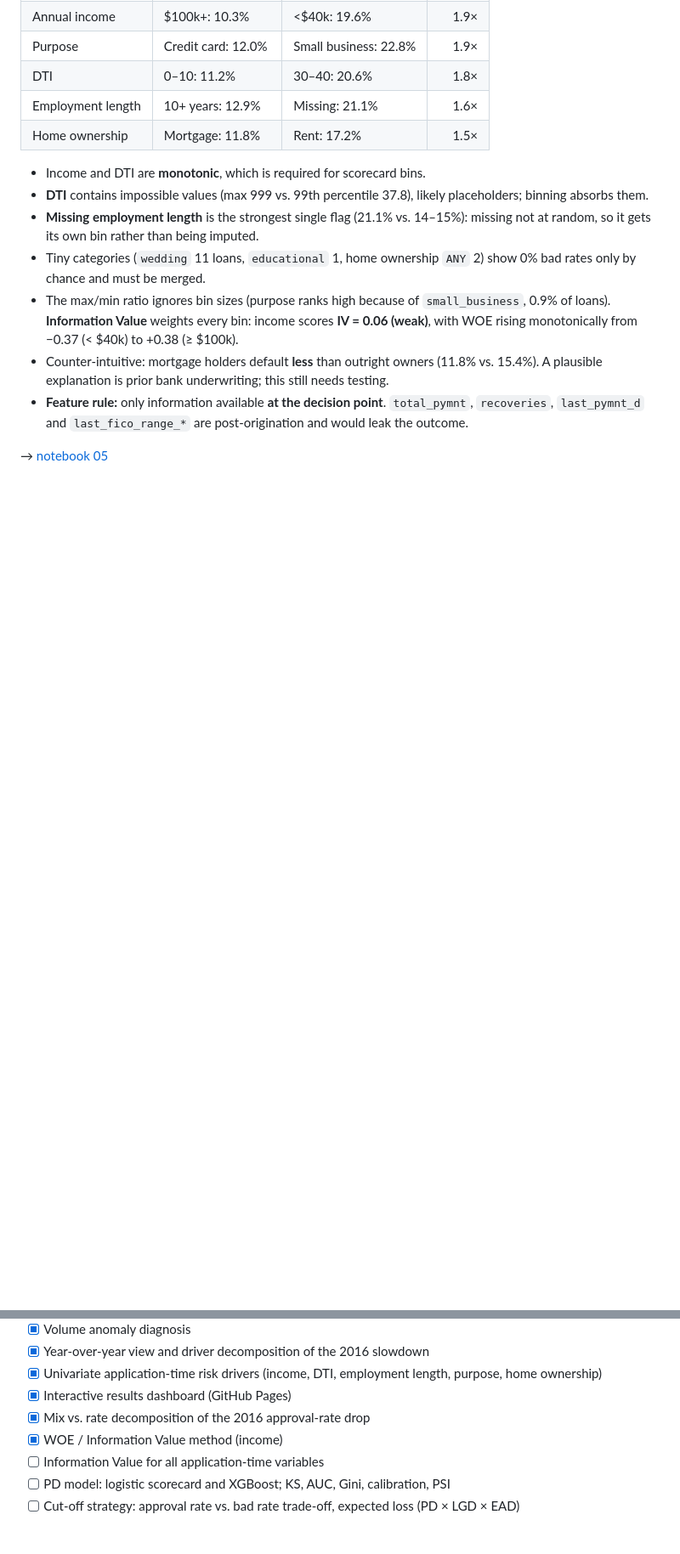
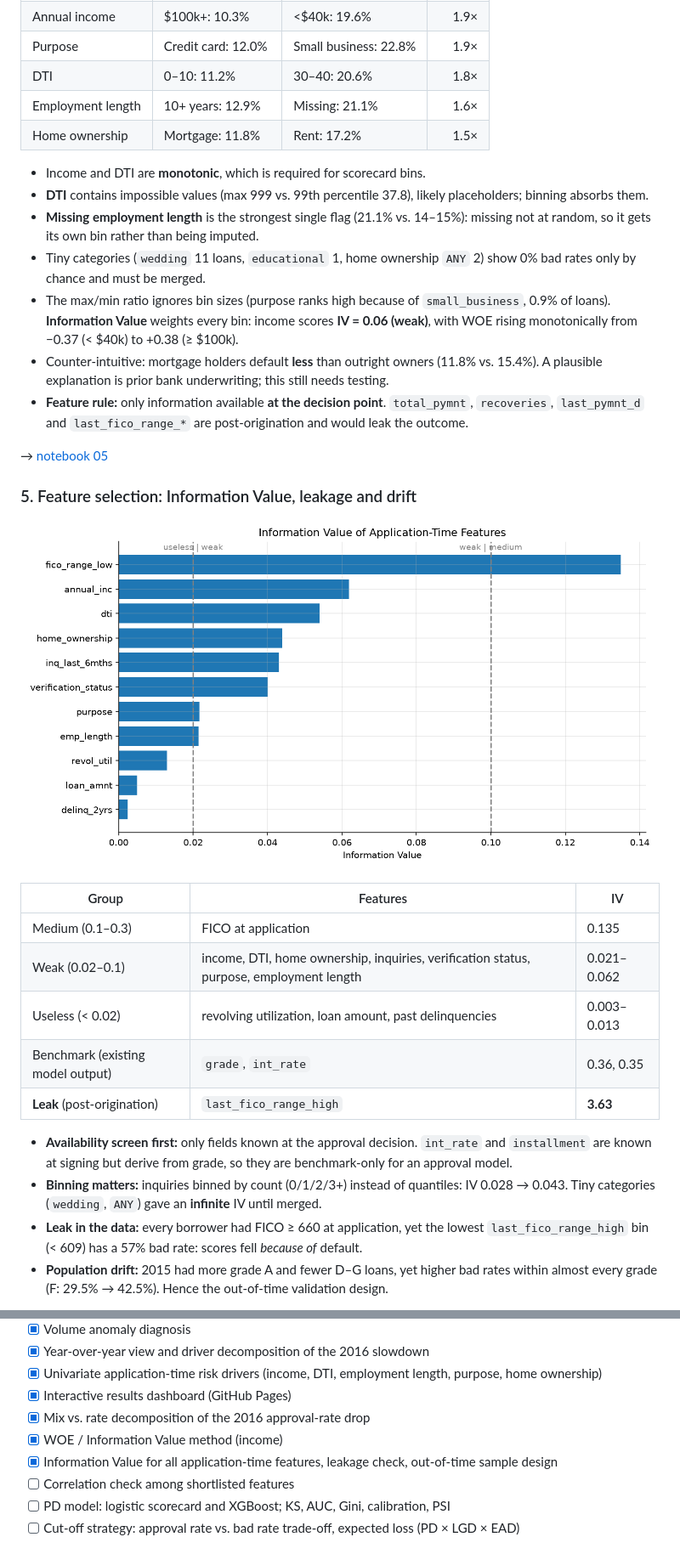
Before and after one commit to qichenz-0825/lending-club-credit-risk-analysis, a Markdown page: README.md, 2 parts joined by grey strips. Shown: that part at 85% size. GitHub-like rendering; pictures changed too: images/iv_by_feature.png (added); blank space fills up the shorter version.

```diff
--- a/README.md
+++ b/README.md
@@ -156,3 +159,19 @@ Demand rose; the decline came from approvals.
 
 → [notebook 05](Notebooks/05_application_risk_drivers.ipynb)
 
+### 5. Feature selection: Information Value, leakage and drift
+![Information Value by feature](images/iv_by_feature.png)
+
+| Group | Features | IV |
+|---|---|---|
+| Medium (0.1–0.3) | FICO at application | 0.135 |
+| Weak (0.02–0.1) | income, DTI, home ownership, inquiries, verification status, purpose, employment length | 0.021–0.062 |
+| Useless (< 0.02) | revolving utilization, loan amount, past delinquencies | 0.003–0.013 |
+| Benchmark (existing model output) | `grade`, `int_rate` | 0.36, 0.35 |
+| **Leak** (post-origination) | `last_fico_range_high` | **3.63** |
+
+* **Availability screen first:** only fields known at the approval decision. `int_rate` and `installment` are known at signing but derive from grade, so they are benchmark-only for an approval model.
+* **Binning matters:** inquiries binned by count (0/1/2/3+) instead of quantiles: IV 0.028 → 0.043. Tiny categories (`wedding`, `ANY`) gave an **infinite** IV until merged.
+* **Leak in the data:** every borrower had FICO ≥ 660 at application, yet the lowest `last_fico_range_high` bin (< 609) has a 57% bad rate: scores fell *because of* default.
+* **Population drift:** 2015 had more grade A and fewer D–G loans, yet higher bad rates within almost every grade (F: 29.5% → 42.5%). Hence the out-of-time validation design.
+
@@ -175,7 +196,8 @@ Demand rose; the decline came from approvals.
 - [x] Interactive results dashboard (GitHub Pages)
 - [x] Mix vs. rate decomposition of the 2016 approval-rate drop
 - [x] WOE / Information Value method (income)
-- [ ] Information Value for all application-time variables
+- [x] Information Value for all application-time features, leakage check, out-of-time sample design
+- [ ] Correlation check among shortlisted features
 - [ ] PD model: logistic scorecard and XGBoost; KS, AUC, Gini, calibration, PSI
 - [ ] Cut-off strategy: approval rate vs. bad rate trade-off, expected loss (PD × LGD × EAD)
 
```
Also changed, not shown: other parts of README.md (+8 -1 lines), 15 other files.
